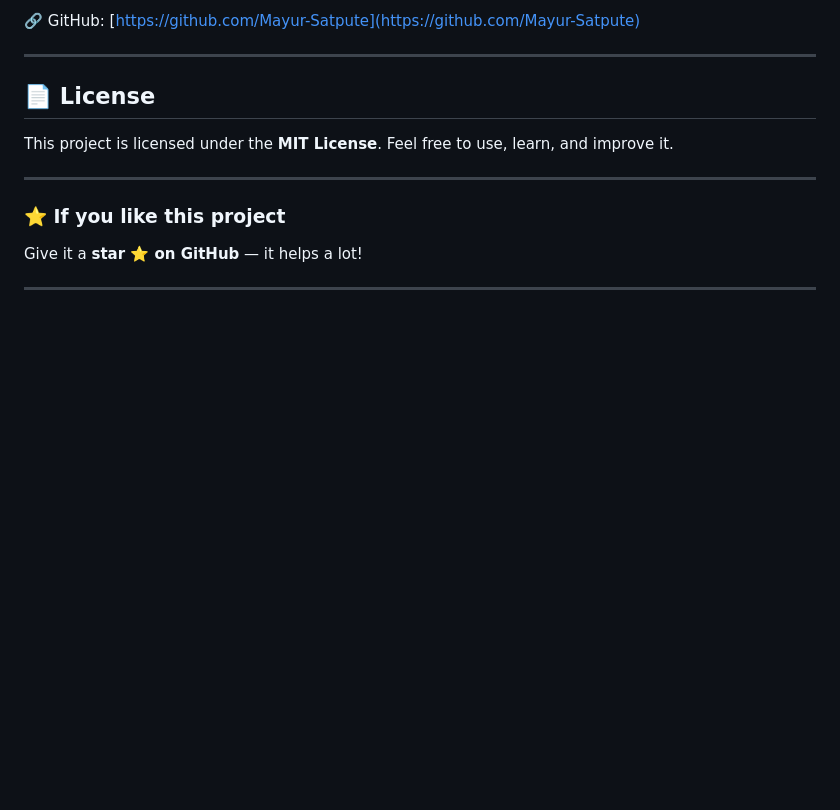
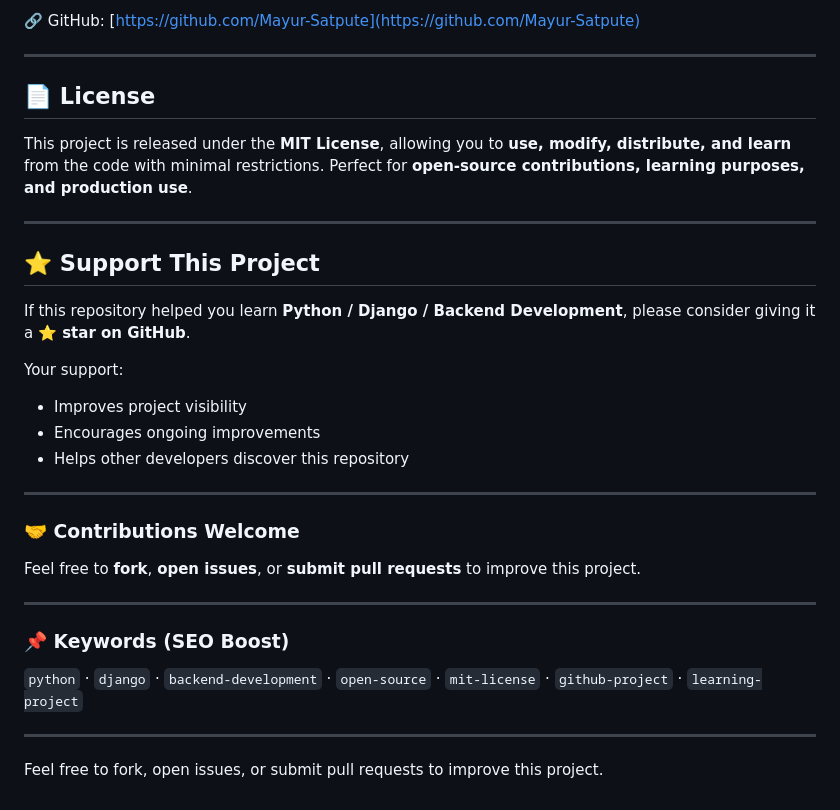
Before and after one commit to Mayur-Satpute/BlogScript-Django, a Markdown page: README.md, the part around the change. Rendered like a GitHub page; blank space fills up the shorter version.

Commit message:
Enhance README with license and contribution details
Updated license section and added support and contribution guidelines.

```diff
--- a/README.md
+++ b/README.md
@@ -158,13 +158,33 @@ Passionate about building real-world applications 🚀
 
 ## 📄 License
 
-This project is licensed under the **MIT License**.
-Feel free to use, learn, and improve it.
+This project is released under the **MIT License**, allowing you to **use, modify, distribute, and learn** from the code with minimal restrictions.
+Perfect for **open-source contributions, learning purposes, and production use**.
 
 ---
 
-### ⭐ If you like this project
+## ⭐ Support This Project
 
-Give it a **star ⭐ on GitHub** — it helps a lot!
+If this repository helped you learn **Python / Django / Backend Development**, please consider giving it a **⭐ star on GitHub**.
+
+Your support:
+
+* Improves project visibility
+* Encourages ongoing improvements
+* Helps other developers discover this repository
 
 ---
+
+### 🤝 Contributions Welcome
+
+Feel free to **fork**, **open issues**, or **submit pull requests** to improve this project.
+
+---
+
+### 📌 Keywords (SEO Boost)
+
+`python` · `django` · `backend-development` · `open-source` · `mit-license` · `github-project` · `learning-project`
+
+---
+
+Feel free to fork, open issues, or submit pull requests to improve this project.
```
